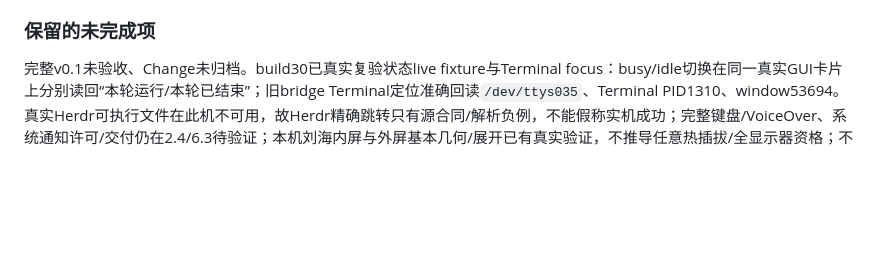
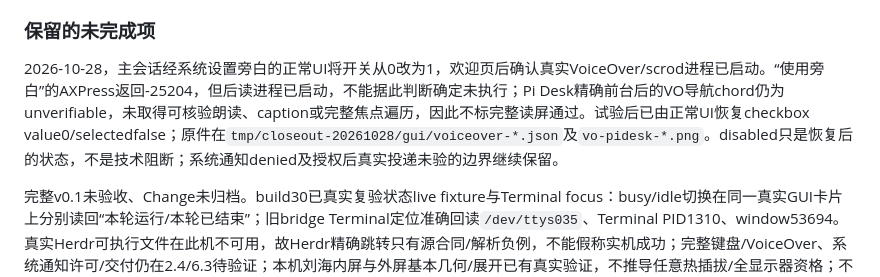
Before and after one commit to chenhaoxiang/pi-desk, a Markdown page: docs/implementation-plan.md, the part around the change. GitHub-like rendering; blank space fills up the shorter version.

Commit message:
docs: record bounded VoiceOver field attempt and restoration

```diff
--- a/docs/implementation-plan.md
+++ b/docs/implementation-plan.md
@@ -231,4 +231,6 @@ Terminal定位候选已替换build27的`/usr/bin/osascript`子进程路径：Pi
 
 ### 保留的未完成项
 
+2026-10-28，主会话经系统设置旁白的正常UI将开关从0改为1，欢迎页后确认真实VoiceOver/scrod进程已启动。“使用旁白”的AXPress返回-25204，但后读进程已启动，不能据此判断确定未执行；Pi Desk精确前台后的VO导航chord仍为unverifiable，未取得可核验朗读、caption或完整焦点遍历，因此不标完整读屏通过。试验后已由正常UI恢复checkbox value0/selectedfalse；原件在`tmp/closeout-20261028/gui/voiceover-*.json`及`vo-pidesk-*.png`。disabled只是恢复后的状态，不是技术阻断；系统通知denied及授权后真实投递未验的边界继续保留。
+
 完整v0.1未验收、Change未归档。build30已真实复验状态live fixture与Terminal focus：busy/idle切换在同一真实GUI卡片上分别读回“本轮运行/本轮已结束”；旧bridge Terminal定位准确回读`/dev/ttys035`、Terminal PID1310、window53694。真实Herdr可执行文件在此机不可用，故Herdr精确跳转只有源合同/解析负例，不能假称实机成功；完整键盘/VoiceOver、系统通知许可/交付仍在2.4/6.3待验证；本机刘海内屏与外屏基本几何/展开已有真实验证，不推导任意热插拔/全显示器资格；不把长期provider/全历史owner新增为6.1/6.2阻断。新question producer缺失时generic custom不猜测来源；真实Gate/CI/服务后台未配置，不读取raw记录凑数。本地release App为arm64，当前build38安装/verify/codesign通过，上一版回滚保留；实际GUI杀App后原生faux会话继续执行，业务Pi未reload/输入/模型。已授权本机安装不等于发行签名、公证、自动更新或对外上线。公开main已有已审文档bootstrap、实现PR #1及初轮CI；最终head的独立审计/CI/普通合并仍分别按真实结果更新，不把本机安装当作发行。
```
